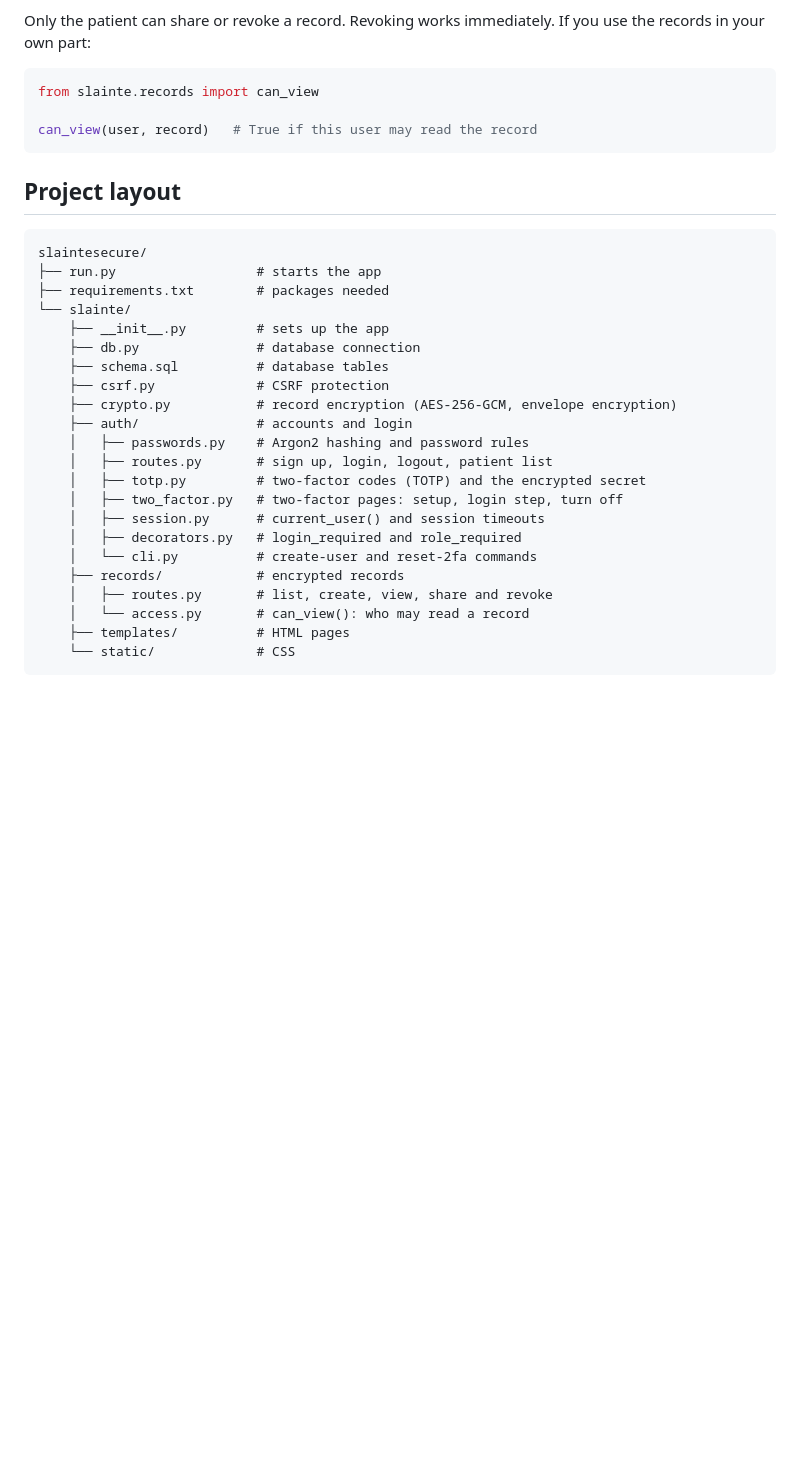
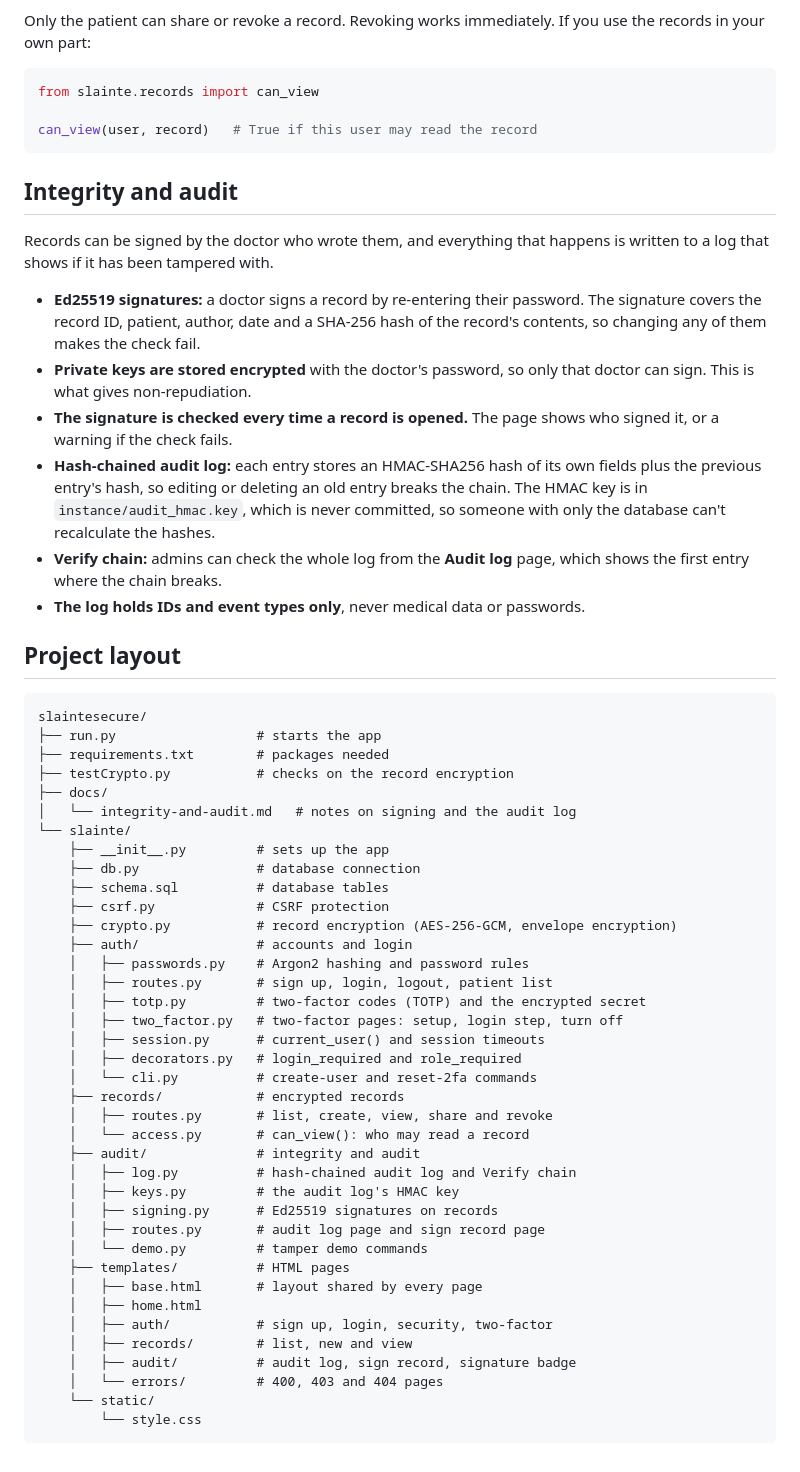
Before and after one commit to glenn-47/slaintesecure, a Markdown page: README.md, the part around the change. GitHub-like rendering; blank space fills up the shorter version.

Commit message:
Update README 2

````diff
--- a/README.md
+++ b/README.md
@@ -155,12 +155,35 @@ from slainte.records import can_view
 can_view(user, record)   # True if this user may read the record
 ```
 
+## Integrity and audit
+
+Records can be signed by the doctor who wrote them, and everything that happens
+is written to a log that shows if it has been tampered with.
+
+- **Ed25519 signatures:** a doctor signs a record by re-entering their password.
+  The signature covers the record ID, patient, author, date and a SHA-256 hash of
+  the record's contents, so changing any of them makes the check fail.
+- **Private keys are stored encrypted** with the doctor's password, so only that
+  doctor can sign. This is what gives non-repudiation.
+- **The signature is checked every time a record is opened.** The page shows who
+  signed it, or a warning if the check fails.
+- **Hash-chained audit log:** each entry stores an HMAC-SHA256 hash of its own
+  fields plus the previous entry's hash, so editing or deleting an old entry
+  breaks the chain. The HMAC key is in `instance/audit_hmac.key`, which is never
+  committed, so someone with only the database can't recalculate the hashes.
+- **Verify chain:** admins can check the whole log from the **Audit log** page,
+  which shows the first entry where the chain breaks.
+- **The log holds IDs and event types only**, never medical data or passwords.
+
 ## Project layout
 
 ```
 slaintesecure/
 ├── run.py                  # starts the app
 ├── requirements.txt        # packages needed
+├── testCrypto.py           # checks on the record encryption
+├── docs/
+│   └── integrity-and-audit.md   # notes on signing and the audit log
 └── slainte/
     ├── __init__.py         # sets up the app
     ├── db.py               # database connection
@@ -178,6 +201,19 @@ slaintesecure/
     ├── records/            # encrypted records
     │   ├── routes.py       # list, create, view, share and revoke
     │   └── access.py       # can_view(): who may read a record
+    ├── audit/              # integrity and audit
+    │   ├── log.py          # hash-chained audit log and Verify chain
+    │   ├── keys.py         # the audit log's HMAC key
+    │   ├── signing.py      # Ed25519 signatures on records
+    │   ├── routes.py       # audit log page and sign record page
+    │   └── demo.py         # tamper demo commands
     ├── templates/          # HTML pages
-    └── static/             # CSS
+    │   ├── base.html       # layout shared by every page
+    │   ├── home.html
+    │   ├── auth/           # sign up, login, security, two-factor
+    │   ├── records/        # list, new and view
+    │   ├── audit/          # audit log, sign record, signature badge
+    │   └── errors/         # 400, 403 and 404 pages
+    └── static/
+        └── style.css
 ```
````
